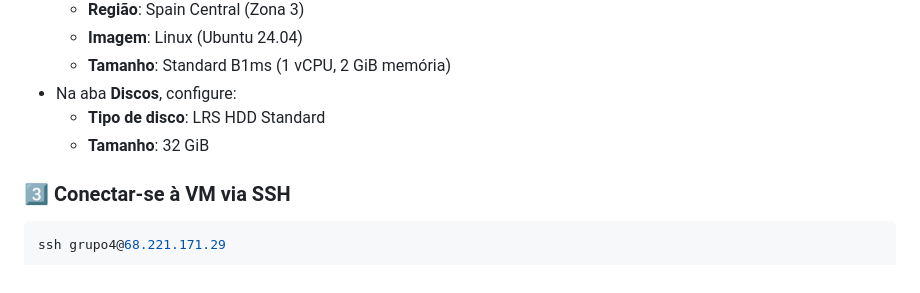
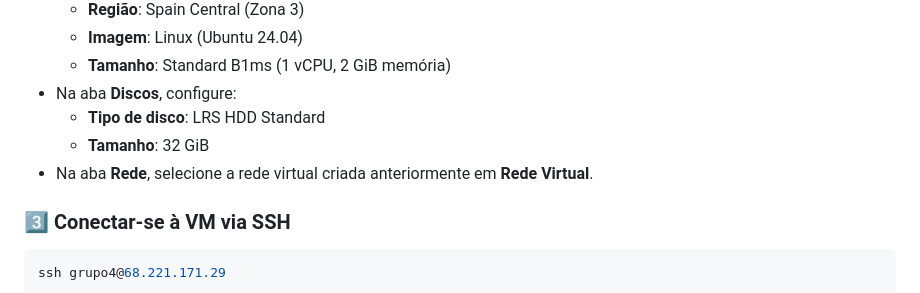
Before and after one commit to MarinaGregorini/SupermercadoBoaSorteAPI, a Markdown page: README.md, the part around the change. Rendered like a GitHub page.

Commit message:
update bruna 2

````diff
--- a/README.md
+++ b/README.md
@@ -29,6 +29,7 @@ Aceda ao portal do Azure e siga os passos:
 - Na aba **Discos**, configure:
   - **Tipo de disco**: LRS HDD Standard
   - **Tamanho**: 32 GiB
+- Na aba **Rede**, selecione a rede virtual criada anteriormente em **Rede Virtual**.
 
 ### 3️⃣ Conectar-se à VM via SSH
 ```bash
````
